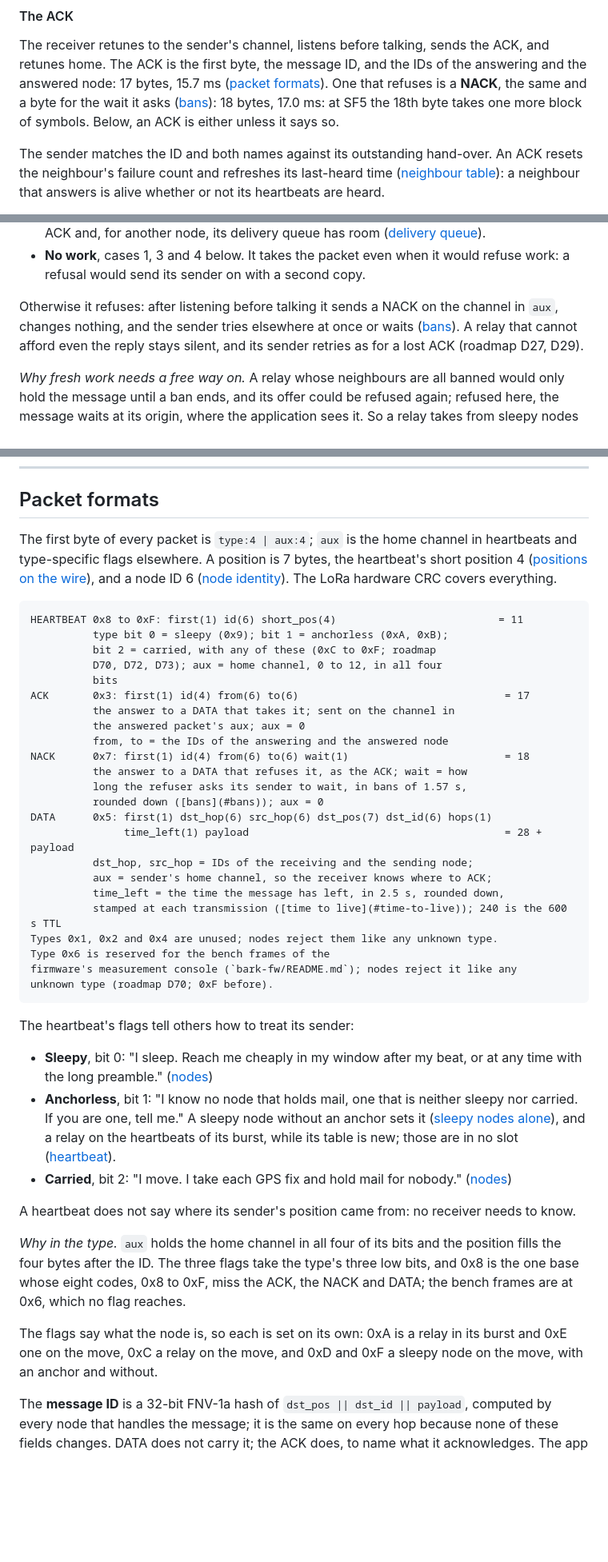
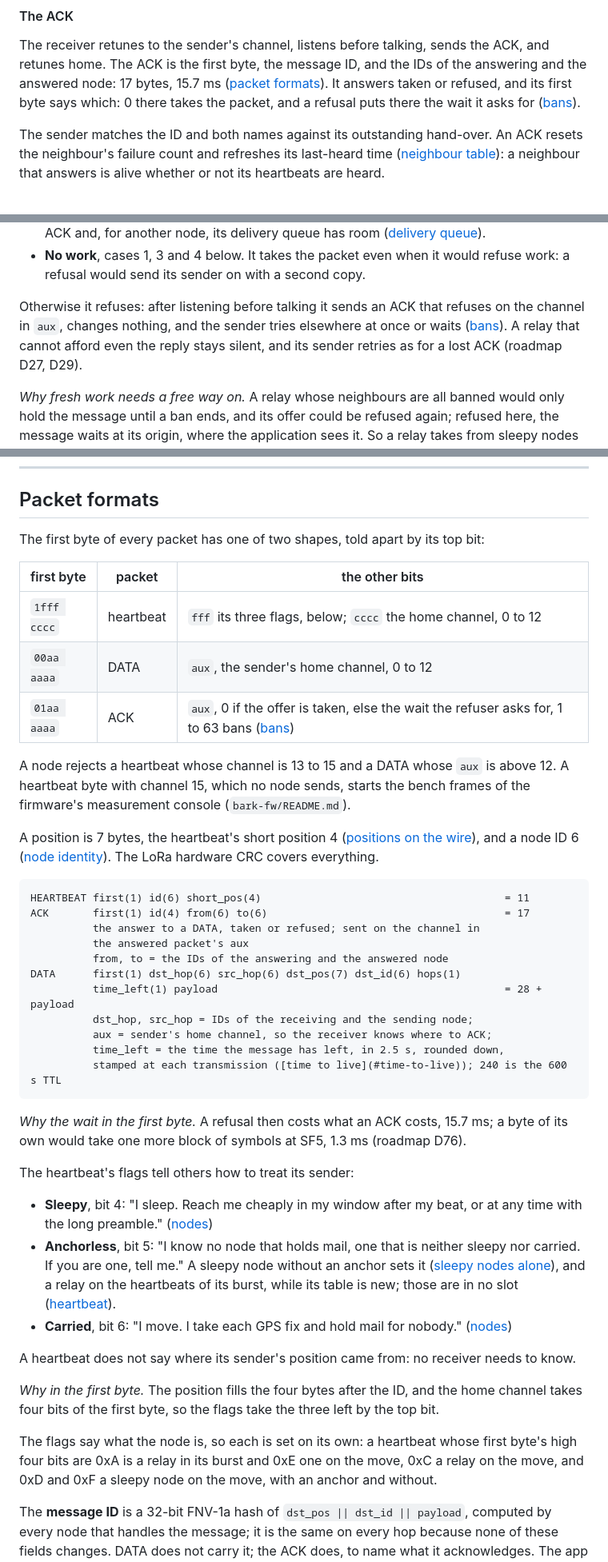
Before and after one commit to zond/bark, a Markdown page: docs/protocol.md, 3 parts joined by grey strips. Shown at 80% size. GitHub-like rendering; blank space fills up the shorter version.

Commit message:
Spec: the first byte's two shapes and one ACK with the wait in aux
"Packet formats" describes the first byte as a table of its two
shapes, heartbeat and the rest, drops the type codes and the NACK, and
says that a DATA's aux above 12 and a heartbeat's channel 13 to 15 are
rejected, 15 starting the bench frames. "The ACK" answers taken or
refused in one packet; "Bans" tells the wait in 1 to 63 bans, 98.8 s,
0 meaning taken, with the reason six bits suffice; the reply reserve
in "Duty cycle cap" is 15 ACKs and a heartbeat, 248 ms. The heartbeat's
field table names its top bit and its flags.

Co-Authored-By: Claude <noreply@anthropic.com>

````diff
--- a/docs/protocol.md
+++ b/docs/protocol.md
@@ -937,10 +938,9 @@ senders.
 The receiver retunes to the sender's channel, listens before talking,
 sends the ACK, and retunes home. The ACK is the first byte, the message
 ID, and the IDs of the answering and the answered node: 17 bytes,
-15.7 ms ([packet formats](#packet-formats)). One that refuses is a
-**NACK**, the same and a byte for the wait it asks ([bans](#bans)): 18
-bytes, 17.0 ms: at SF5 the 18th byte takes one more block of symbols.
-Below, an ACK is either unless it says so.
+15.7 ms ([packet formats](#packet-formats)). It answers taken or
+refused, and its first byte says which: 0 there takes the packet, and a
+refusal puts there the wait it asks for ([bans](#bans)).
 
 The sender matches the ID and both names against its outstanding
 hand-over. An ACK resets the neighbour's failure count and refreshes its
@@ -1337,11 +1342,11 @@ packet gives it to do:
   would refuse work: a refusal would send its sender on with a second
   copy.
 
-Otherwise it refuses: after listening before talking it sends a NACK on
-the channel in `aux`, changes nothing, and the sender tries elsewhere at
-once or waits ([bans](#bans)). A relay that cannot afford even the
-reply stays silent, and its sender retries as for a lost ACK (roadmap
-D27, D29).
+Otherwise it refuses: after listening before talking it sends an ACK
+that refuses on the channel in `aux`, changes nothing, and the sender
+tries elsewhere at once or waits ([bans](#bans)). A relay that cannot
+afford even the reply stays silent, and its sender retries as for a
+lost ACK (roadmap D27, D29).
 
 *Why fresh work needs a free way on.* A relay whose neighbours are all
 banned would only hold the message until a ban ends, and its offer could
@@ -2271,63 +2276,66 @@ Common mesh and radio mechanisms left out, and why.
 
 ## Packet formats
 
-The first byte of every packet is `type:4 | aux:4`; `aux` is the home
-channel in heartbeats and type-specific flags elsewhere. A position is
-7 bytes, the heartbeat's short position 4
+The first byte of every packet has one of two shapes, told apart by
+its top bit:
+
+| first byte | packet | the other bits |
+|---|---|---|
+| `1fff cccc` | heartbeat | `fff` its three flags, below; `cccc` the home channel, 0 to 12 |
+| `00aa aaaa` | DATA | `aux`, the sender's home channel, 0 to 12 |
+| `01aa aaaa` | ACK | `aux`, 0 if the offer is taken, else the wait the refuser asks for, 1 to 63 bans ([bans](#bans)) |
+
+A node rejects a heartbeat whose channel is 13 to 15 and a DATA whose
+`aux` is above 12. A heartbeat byte with channel 15, which no node
+sends, starts the bench frames of the firmware's measurement console
+(`bark-fw/README.md`).
+
+A position is 7 bytes, the heartbeat's short position 4
 ([positions on the wire](#positions-on-the-wire)), and a node ID 6
 ([node identity](#node-identity)). The LoRa hardware CRC covers
 everything.
 
 ```
-HEARTBEAT 0x8 to 0xF: first(1) id(6) short_pos(4)                          = 11
-          type bit 0 = sleepy (0x9); bit 1 = anchorless (0xA, 0xB);
-          bit 2 = carried, with any of these (0xC to 0xF; roadmap
-          D70, D72, D73); aux = home channel, 0 to 12, in all four
-          bits
-ACK       0x3: first(1) id(4) from(6) to(6)                                 = 17
-          the answer to a DATA that takes it; sent on the channel in
-          the answered packet's aux; aux = 0
+HEARTBEAT first(1) id(6) short_pos(4)                                       = 11
+ACK       first(1) id(4) from(6) to(6)                                      = 17
+          the answer to a DATA, taken or refused; sent on the channel in
+          the answered packet's aux
           from, to = the IDs of the answering and the answered node
-NACK      0x7: first(1) id(4) from(6) to(6) wait(1)                         = 18
-          the answer to a DATA that refuses it, as the ACK; wait = how
-          long the refuser asks its sender to wait, in bans of 1.57 s,
-          rounded down ([bans](#bans)); aux = 0
-DATA      0x5: first(1) dst_hop(6) src_hop(6) dst_pos(7) dst_id(6) hops(1)
-               time_left(1) payload                                         = 28 + payload
+DATA      first(1) dst_hop(6) src_hop(6) dst_pos(7) dst_id(6) hops(1)
+          time_left(1) payload                                              = 28 + payload
           dst_hop, src_hop = IDs of the receiving and the sending node;
           aux = sender's home channel, so the receiver knows where to ACK;
           time_left = the time the message has left, in 2.5 s, rounded down,
           stamped at each transmission ([time to live](#time-to-live)); 240 is the 600 s TTL
-Types 0x1, 0x2 and 0x4 are unused; nodes reject them like any unknown type.
-Type 0x6 is reserved for the bench frames of the
-firmware's measurement console (`bark-fw/README.md`); nodes reject it like any
-unknown type (roadmap D70; 0xF before).
 ```
 
+*Why the wait in the first byte.* A refusal then costs what an ACK
+costs, 15.7 ms; a byte of its own would take one more block of symbols
+at SF5, 1.3 ms (roadmap D76).
+
 The heartbeat's flags tell others how to treat its sender:
 
-- **Sleepy**, bit 0: "I sleep. Reach me cheaply in my window after my
+- **Sleepy**, bit 4: "I sleep. Reach me cheaply in my window after my
   beat, or at any time with the long preamble." ([nodes](#nodes))
-- **Anchorless**, bit 1: "I know no node that holds mail, one that is
+- **Anchorless**, bit 5: "I know no node that holds mail, one that is
   neither sleepy nor carried. If you are one, tell me." A sleepy node
   without an anchor sets it ([sleepy nodes alone](#sleepy-nodes-alone)),
   and a relay on the heartbeats of its burst, while its table is new;
   those are in no slot ([heartbeat](#heartbeat)).
-- **Carried**, bit 2: "I move. I take each GPS fix and hold mail for
+- **Carried**, bit 6: "I move. I take each GPS fix and hold mail for
   nobody." ([nodes](#nodes))
 
 A heartbeat does not say where its sender's position came from: no
 receiver needs to know.
 
-*Why in the type.* `aux` holds the home channel in all four of its bits
-and the position fills the four bytes after the ID. The three flags take
-the type's three low bits, and 0x8 is the one base whose eight codes,
-0x8 to 0xF, miss the ACK, the NACK and DATA; the bench frames are at
-0x6, which no flag reaches.
-
-The flags say what the node is, so each is set on its own: 0xA is a
-relay in its burst and 0xE one on the move, 0xC a relay on the move,
-and 0xD and 0xF a sleepy node on the move, with an anchor and without.
+*Why in the first byte.* The position fills the four bytes after the
+ID, and the home channel takes four bits of the first byte, so the
+flags take the three left by the top bit.
+
+The flags say what the node is, so each is set on its own: a heartbeat
+whose first byte's high four bits are 0xA is a relay in its burst and
+0xE one on the move, 0xC a relay on the move, and 0xD and 0xF a sleepy
+node on the move, with an anchor and without.
 
 The **message ID** is a 32-bit FNV-1a hash of
 `dst_pos || dst_id || payload`, computed by every node that handles the
````
Also changed, not shown: other parts of docs/protocol.md (+15 -9 lines).
